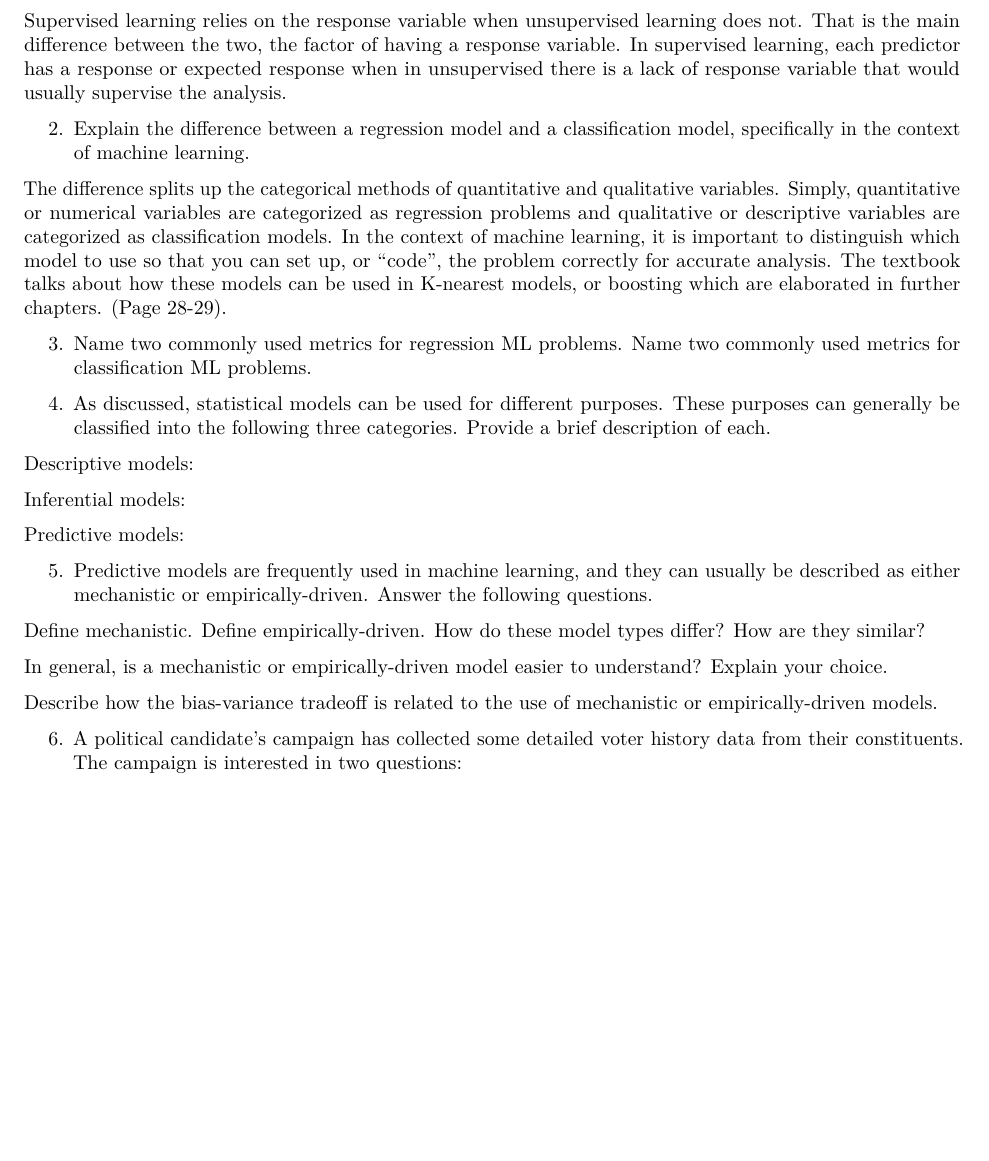
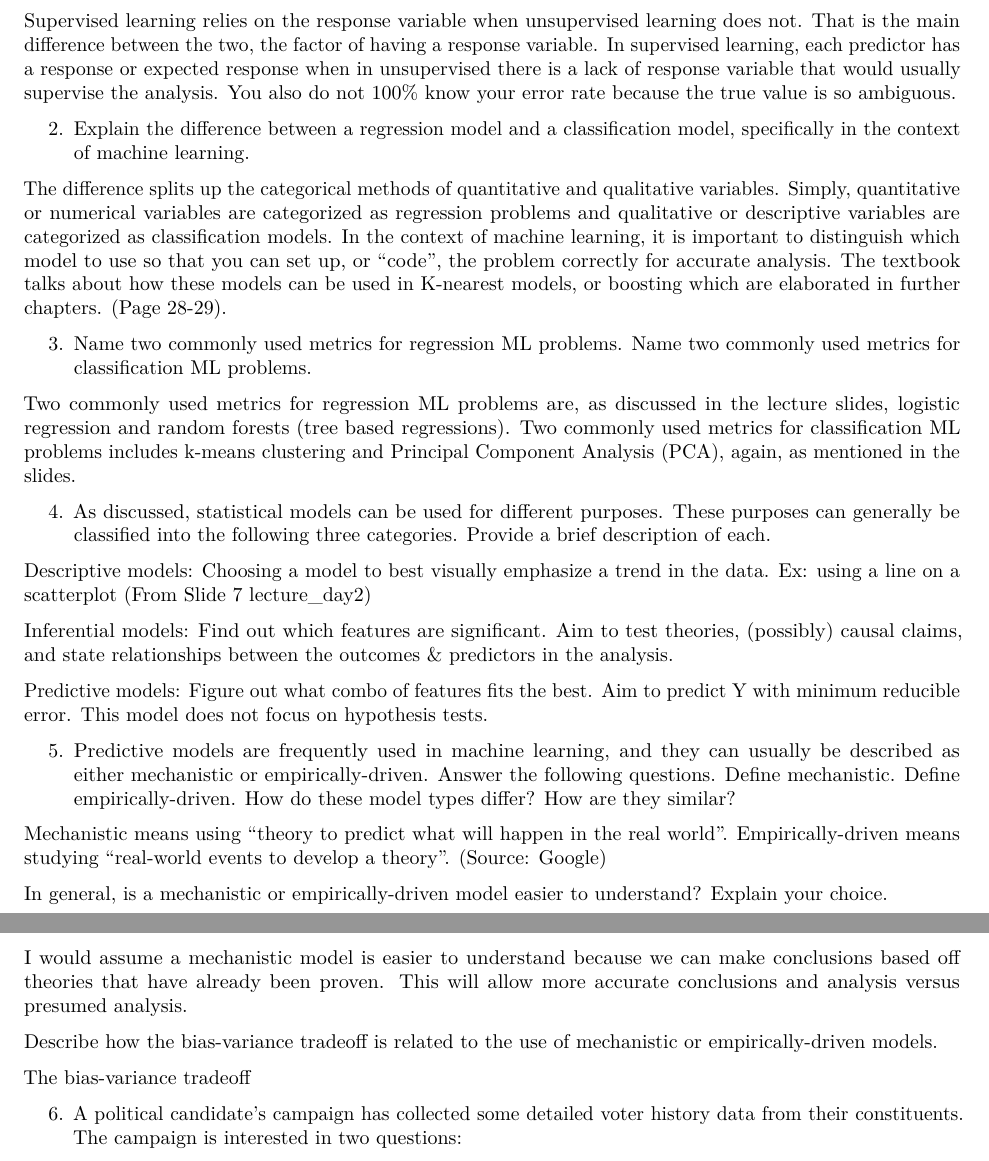
Before and after one commit to ankpatt/homework-1--131, an R Markdown document (131 hw 1.Rmd): part of the page before the commit and two parts of pages 1 and 2 of 2 after it, the two joined at a grey line, cut so that both start at the same text, the shorter picture padded with empty space. Rendered offline with R 4.5, knitr and Pandoc, then LaTeX, with nearby package versions.

Commit message:
hw 1 pstat 131

```diff
--- a/131 hw 1.Rmd
+++ b/131 hw 1.Rmd
@@ -16,7 +16,7 @@ Machine Learning Main Ideas:
 1. Define supervised and unsupervised learning. What are the difference(s) between them?
 
 
-Supervised learning relies on the response variable when unsupervised learning does not. That is the main difference between the two, the factor of having a response variable. In supervised learning, each predictor has a response or expected response when in unsupervised there is a lack of response variable that would usually supervise the analysis.
+Supervised learning relies on the response variable when unsupervised learning does not. That is the main difference between the two, the factor of having a response variable. In supervised learning, each predictor has a response or expected response when in unsupervised there is a lack of response variable that would usually supervise the analysis. You also do not 100% know your error rate because the true value is so ambiguous.
 
 
 2. Explain the difference between a regression model and a classification model, specifically in the context of machine learning.
@@ -28,22 +28,26 @@ The difference splits up the categorical methods of quantitative and qualitative
 3. Name two commonly used metrics for regression ML problems. Name two commonly used metrics for classification ML problems.
 
 
-
+Two commonly used metrics for regression ML problems are, as discussed in the lecture slides, logistic regression and random forests (tree based regressions).
+Two commonly used metrics for classification ML problems includes k-means clustering and Principal Component Analysis (PCA), again, as mentioned in the slides.
 
 
 4. As discussed, statistical models can be used for different purposes. These purposes can generally be classified into the following three categories. Provide a brief description of each.
 
-Descriptive models:
+Descriptive models: Choosing a model to best visually emphasize a trend in the data. Ex: using a line on a scatterplot (From Slide 7 lecture_day2)
 
-Inferential models:
+Inferential models: Find out which features are significant. Aim to test theories, (possibly) causal claims, and state relationships between the outcomes & predictors in the analysis.
 
-Predictive models:
+Predictive models: Figure out what combo of features fits the best. Aim to predict Y with minimum reducible error. This model does not focus on hypothesis tests.
 
 
 5. Predictive models are frequently used in machine learning, and they can usually be described as either mechanistic or empirically-driven. Answer the following questions.
+Define mechanistic. Define empirically-driven. How do these model types differ? How are they similar?
 
-Define mechanistic. Define empirically-driven. How do these model types differ? How are they similar?
+Mechanistic means using "theory to predict what will happen in the real world". Empirically-driven means studying "real-world events to develop a theory". (Source: Google)
 
 In general, is a mechanistic or empirically-driven model easier to understand? Explain your choice.
 
+I would assume a mechanistic model is easier to understand because we can make conclusions based off theories that have already been proven. This will allow more accurate conclusions and analysis versus presumed analysis.
+
 Describe how the bias-variance tradeoff is related to the use of mechanistic or empirically-driven models.
```
Also changed, not shown: 131 hw 1.Rmd (2 more changed lines).
